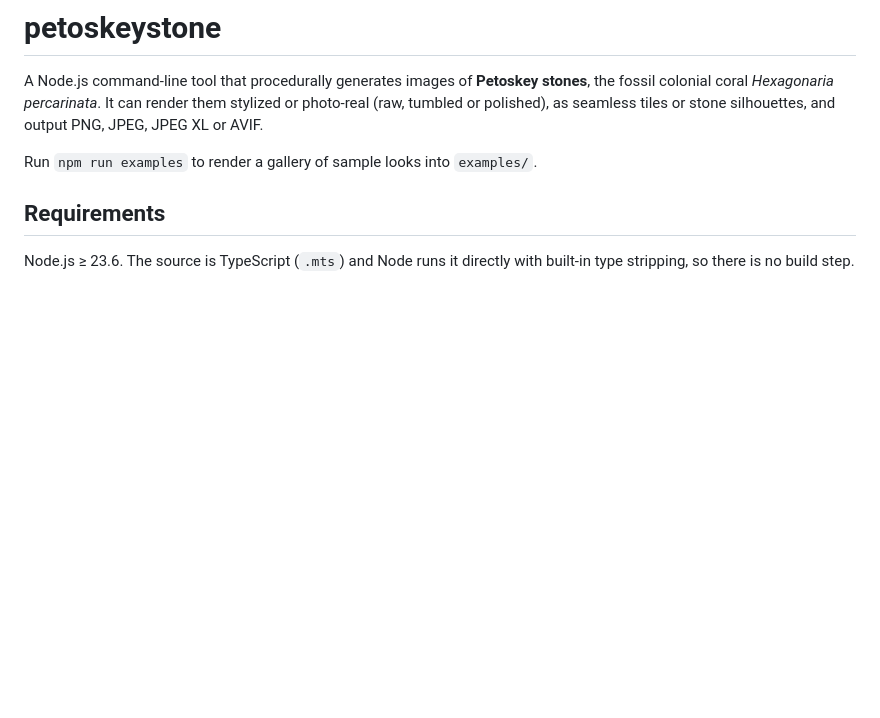
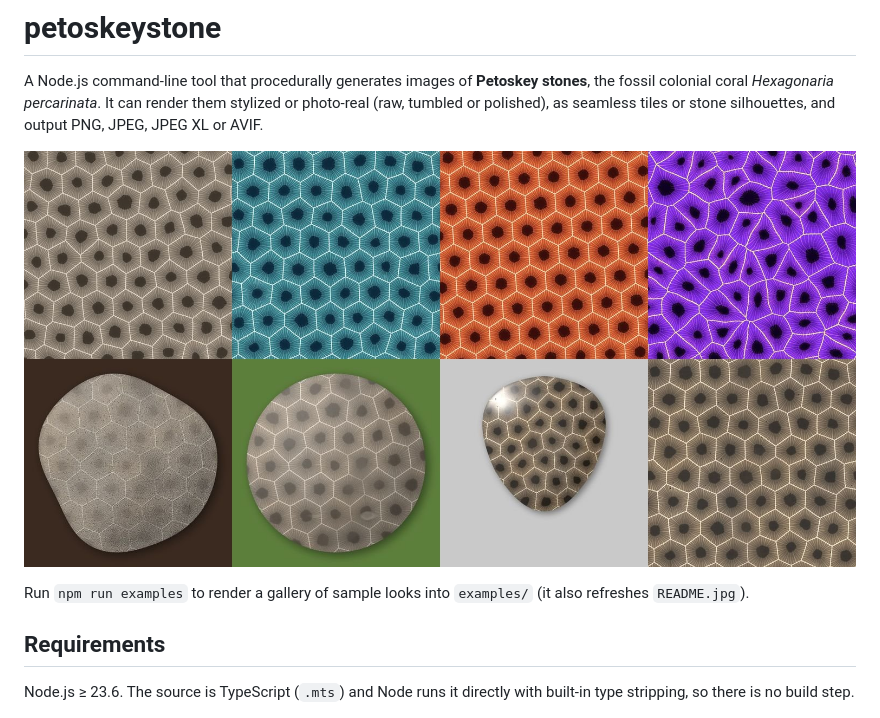
Before and after one commit to edwingustafson/petoskeystone, a Markdown page: README.md, the part around the change. GitHub-like rendering; pictures changed too: README.jpg (added); blank space fills up the shorter version.

Commit message:
Show example contact sheet in README
npm run examples now also copies the contact sheet to README.jpg,
which is committed and embedded at the top of README.md (examples/
itself stays git-ignored).

Co-Authored-By: Claude Opus 5.5 <noreply@anthropic.com>

```diff
--- a/README.md
+++ b/README.md
@@ -2,7 +2,9 @@
 
 A Node.js command-line tool that procedurally generates images of **Petoskey stones**, the fossil colonial coral *Hexagonaria percarinata*. It can render them stylized or photo-real (raw, tumbled or polished), as seamless tiles or stone silhouettes, and output PNG, JPEG, JPEG XL or AVIF.
 
-Run `npm run examples` to render a gallery of sample looks into `examples/`.
+![examples](README.jpg)
+
+Run `npm run examples` to render a gallery of sample looks into `examples/` (it also refreshes `README.jpg`).
 
 ## Requirements
 
```
Also changed, not shown: CLAUDE.md (+1 -1 lines), 1 other file.
